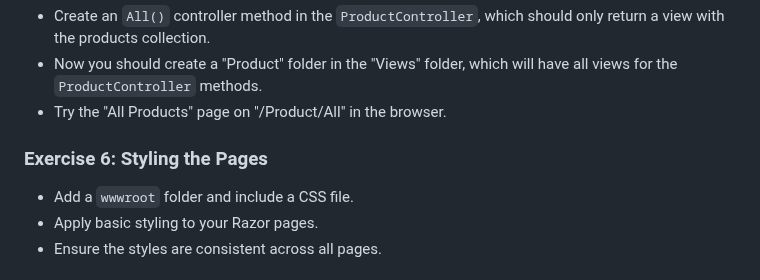
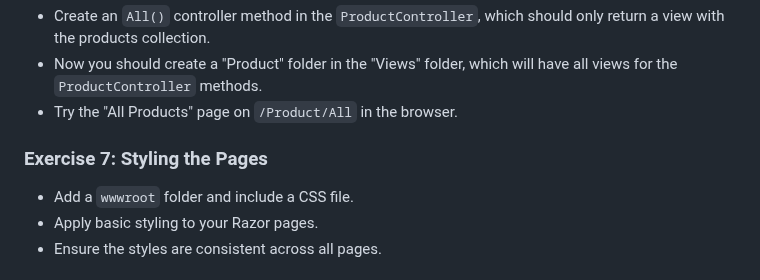
Before and after one commit to StefRuseva88/ASP.NET-Core-MVC-App, a Markdown page: README.md, the part around the change. Rendered like a GitHub page.

```diff
--- a/README.md
+++ b/README.md
@@ -87,9 +87,9 @@ the common design of all pages.
 products collection.
 - Now you should create a "Product" folder in the "Views" folder, which will have all views for the
 `ProductController` methods.
-- Try the "All Products" page on "/Product/All" in the browser.
+- Try the "All Products" page on `/Product/All` in the browser.
 
-### Exercise 6: Styling the Pages
+### Exercise 7: Styling the Pages
 - Add a `wwwroot` folder and include a CSS file.
 - Apply basic styling to your Razor pages.
 - Ensure the styles are consistent across all pages.
```
